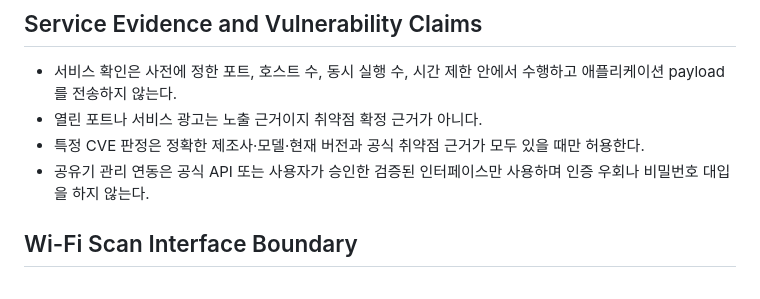
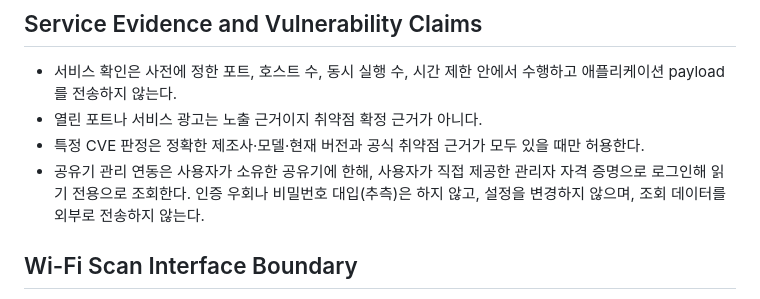
Before and after one commit to madwind0526/WiFiScan, a Markdown page: memory-bank/knowledge/RULES.md, the part around the change. Drawn GitHub-style.

```diff
--- a/memory-bank/knowledge/RULES.md
+++ b/memory-bank/knowledge/RULES.md
@@ -65,7 +65,7 @@
 - 서비스 확인은 사전에 정한 포트, 호스트 수, 동시 실행 수, 시간 제한 안에서 수행하고 애플리케이션 payload를 전송하지 않는다.
 - 열린 포트나 서비스 광고는 노출 근거이지 취약점 확정 근거가 아니다.
 - 특정 CVE 판정은 정확한 제조사·모델·현재 버전과 공식 취약점 근거가 모두 있을 때만 허용한다.
-- 공유기 관리 연동은 공식 API 또는 사용자가 승인한 검증된 인터페이스만 사용하며 인증 우회나 비밀번호 대입을 하지 않는다.
+- 공유기 관리 연동은 사용자가 소유한 공유기에 한해, 사용자가 직접 제공한 관리자 자격 증명으로 로그인해 읽기 전용으로 조회한다. 인증 우회나 비밀번호 대입(추측)은 하지 않고, 설정을 변경하지 않으며, 조회 데이터를 외부로 전송하지 않는다.
 
 ## Wi-Fi Scan Interface Boundary
 
```
Also changed, not shown: CLAUDE.md (+2 -1 lines), docs/DESIGN.md (+1 -1 lines).
